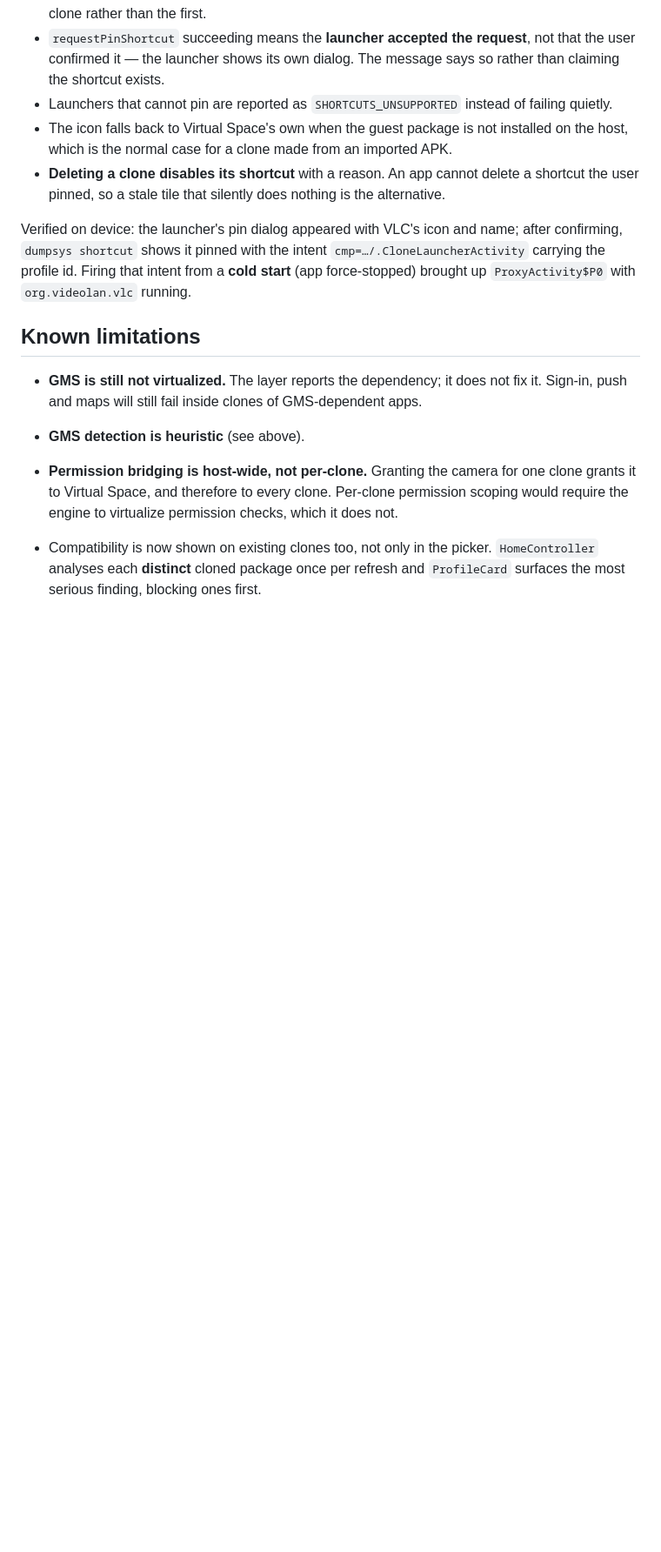
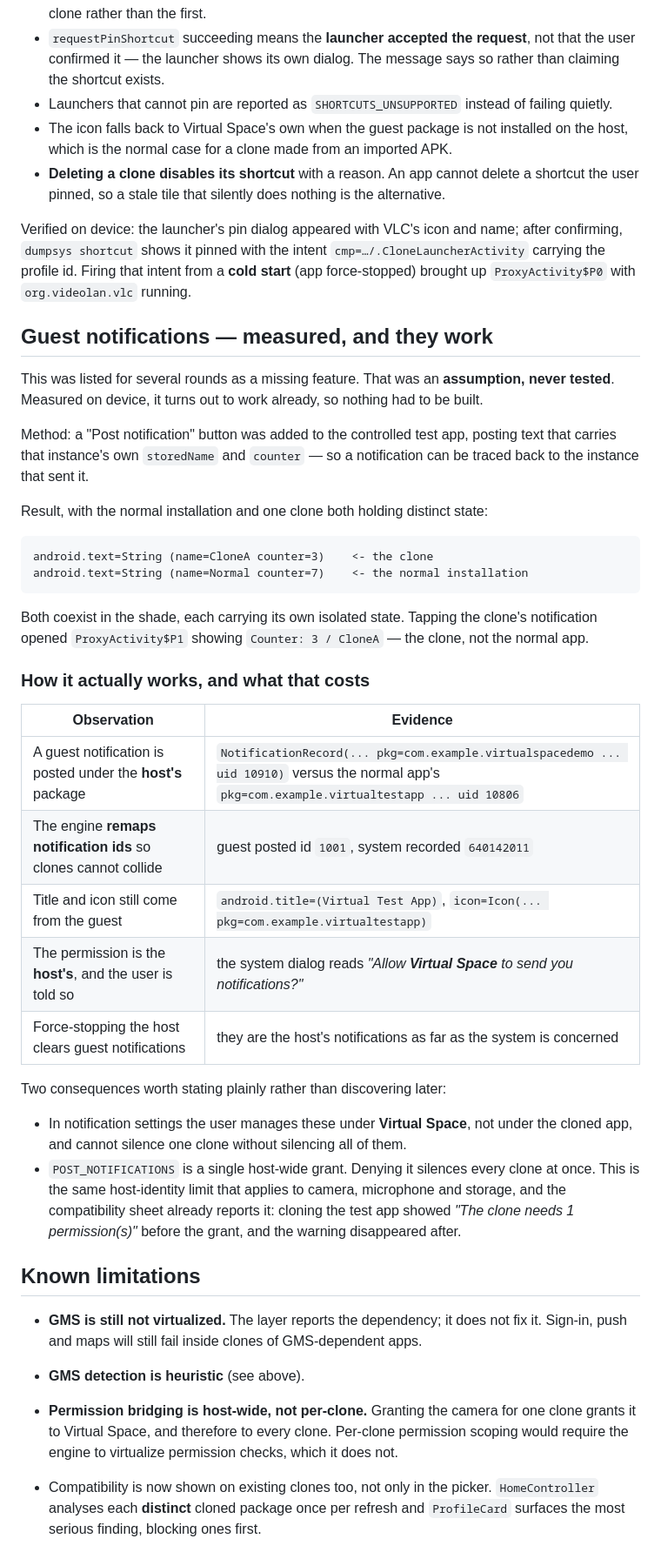
Before and after one commit to Istiakahmed180/app_clone, a Markdown page: docs/PHASE_4_COMPATIBILITY.md, the part around the change. Shown at 87% size. Drawn GitHub-style; blank space fills up the shorter version.

Commit message:
Verify guest notification support and document host-identity limitations
Guest notifications were previously assumed to be missing but are confirmed working on-device. Documentation is updated to reflect the technical implementation and its side effects on the user experience.

- Verified isolated notification delivery: a controlled test app posted notifications carrying instance-specific state; tapping a clone's notification correctly launched its specific `ProxyActivity`.
- Technical mechanism: The engine remaps guest notification IDs to prevent collisions, but posts them under the host's package identity (`com.example.virtualspacedemo`) rather than the guest's.
- Host-identity consequences:
    - Permission management: `POST_NOTIFICATIONS` is a single host-wide grant; the system dialog asks for "Virtual Space" permissions.
    - Lifecycle: Force-stopping the host clears all guest notifications.
    - Silence/Settings: Users cannot silence individual clones in system settings; silencing the host silences all clones.
- Updated roadmap to transition from "implementing notifications" to "per-clone notification control."

Co-Authored-By: Claude Opus 5 <noreply@anthropic.com>

````diff
--- a/docs/PHASE_4_COMPATIBILITY.md
+++ b/docs/PHASE_4_COMPATIBILITY.md
@@ -250,6 +250,45 @@ confirming, `dumpsys shortcut` shows it pinned with the intent
 `cmp=…/.CloneLauncherActivity` carrying the profile id. Firing that intent from a **cold
 start** (app force-stopped) brought up `ProxyActivity$P0` with `org.videolan.vlc` running.
 
+## Guest notifications — measured, and they work
+
+This was listed for several rounds as a missing feature. That was an **assumption, never
+tested**. Measured on device, it turns out to work already, so nothing had to be built.
+
+Method: a "Post notification" button was added to the controlled test app, posting text that
+carries that instance's own `storedName` and `counter` — so a notification can be traced back
+to the instance that sent it.
+
+Result, with the normal installation and one clone both holding distinct state:
+
+```
+android.text=String (name=CloneA counter=3)    <- the clone
+android.text=String (name=Normal counter=7)    <- the normal installation
+```
+
+Both coexist in the shade, each carrying its own isolated state. Tapping the clone's
+notification opened `ProxyActivity$P1` showing `Counter: 3 / CloneA` — the clone, not the
+normal app.
+
+### How it actually works, and what that costs
+
+| Observation | Evidence |
+| --- | --- |
+| A guest notification is posted under the **host's** package | `NotificationRecord(... pkg=com.example.virtualspacedemo ... uid 10910)` versus the normal app's `pkg=com.example.virtualtestapp ... uid 10806` |
+| The engine **remaps notification ids** so clones cannot collide | guest posted id `1001`, system recorded `640142011` |
+| Title and icon still come from the guest | `android.title=(Virtual Test App)`, `icon=Icon(... pkg=com.example.virtualtestapp)` |
+| The permission is the **host's**, and the user is told so | the system dialog reads *"Allow **Virtual Space** to send you notifications?"* |
+| Force-stopping the host clears guest notifications | they are the host's notifications as far as the system is concerned |
+
+Two consequences worth stating plainly rather than discovering later:
+
+- In notification settings the user manages these under **Virtual Space**, not under the
+  cloned app, and cannot silence one clone without silencing all of them.
+- `POST_NOTIFICATIONS` is a single host-wide grant. Denying it silences every clone at once.
+  This is the same host-identity limit that applies to camera, microphone and storage, and
+  the compatibility sheet already reports it: cloning the test app showed
+  *"The clone needs 1 permission(s)"* before the grant, and the warning disappeared after.
+
 ## Known limitations
 
 - **GMS is still not virtualized.** The layer reports the dependency; it does not fix it.
````
Also changed, not shown: README.md (+3 -3 lines).
